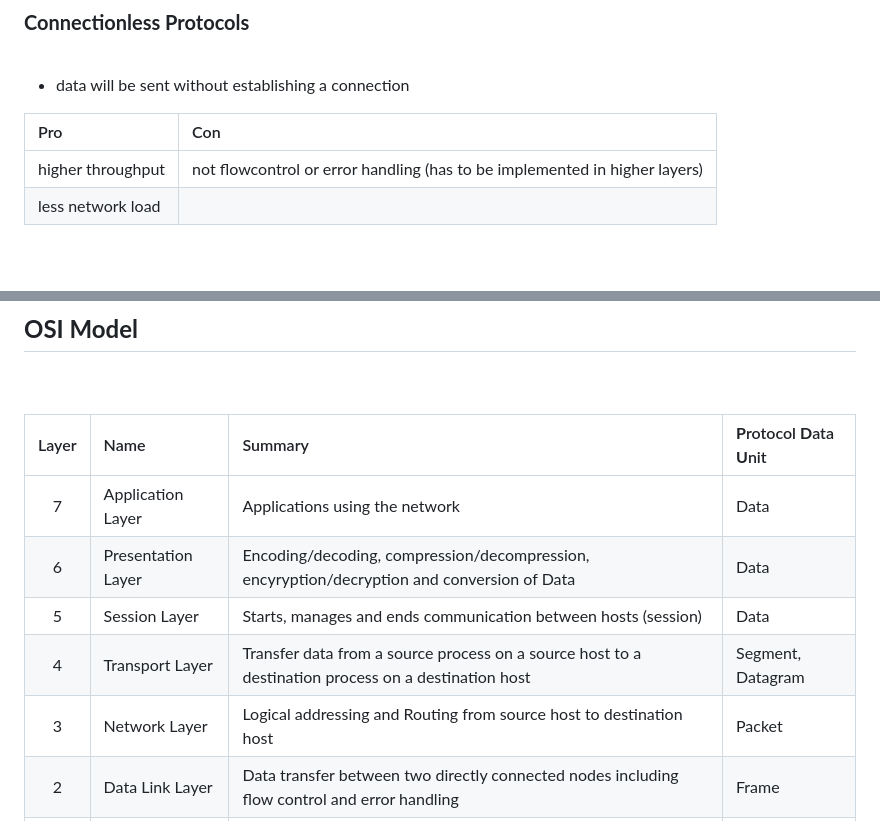
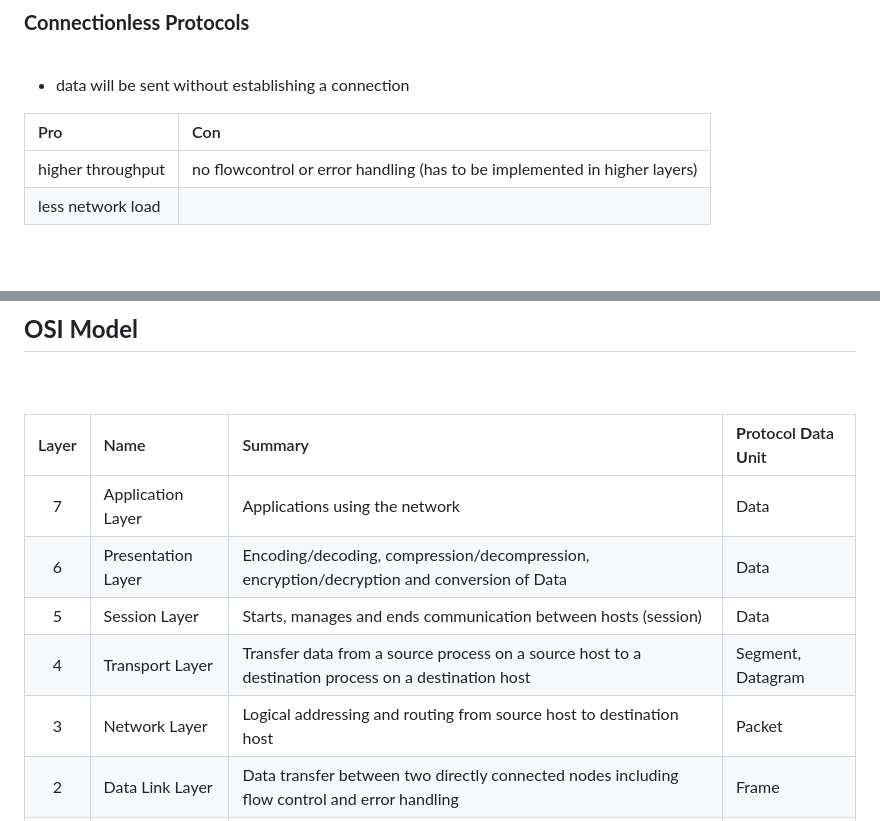
Before and after one commit to lcov29/knowledgeBase, a Markdown page: Infrastructure/Network/network_basics.md, 2 parts joined by grey strips. GitHub-like rendering.

Commit message:
fix typos

```diff
--- a/Infrastructure/Network/network_basics.md
+++ b/Infrastructure/Network/network_basics.md
@@ -146,7 +146,7 @@
 
 |Pro               |Con
 |:-----------------|:--------
-|higher throughput |not flowcontrol or error handling (has to be implemented in higher layers)
+|higher throughput |no flowcontrol or error handling (has to be implemented in higher layers)
 |less network load |
 
 <br>
@@ -160,10 +160,10 @@
 |Layer |Name               |Summary                                                                                              |**P**rotocol **D**ata **U**nit
 |:----:|:------------------|:--------------------------------------------------------------------------------------------------- |:---------------------------
 |7     |Application Layer  |Applications using the network                                                                       |Data
-|6     |Presentation Layer |Encoding/decoding, compression/decompression, encyryption/decryption and conversion of Data          |Data
+|6     |Presentation Layer |Encoding/decoding, compression/decompression, encryption/decryption and conversion of Data          |Data
 |5     |Session Layer      |Starts, manages and ends communication between hosts (session)                                       |Data
 |4     |Transport Layer    |Transfer data from a source process on a source host to a destination process on a destination host  |Segment, Datagram
-|3     |Network Layer      |Logical addressing and Routing from source host to destination host                                  |Packet
+|3     |Network Layer      |Logical addressing and routing from source host to destination host                                  |Packet
 |2     |Data Link Layer    |Data transfer between two directly connected nodes including flow control and error handling         |Frame
 |1     |Physical Layer     |Physical transfer of raw unstructured data between devices via electrical, radio, or optical signals |Bit
 
```
